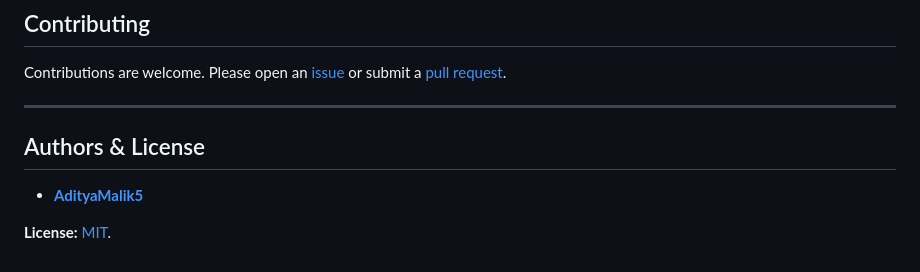
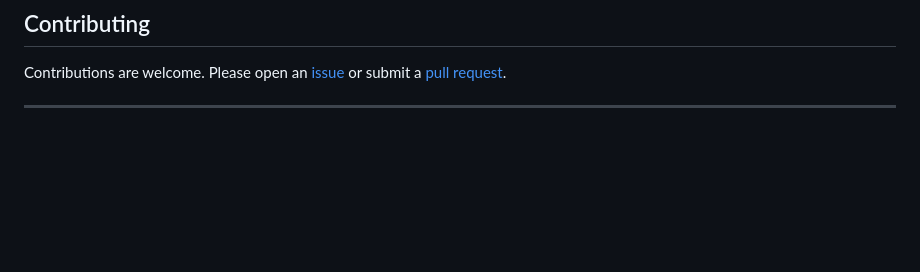
Before and after one commit to Harini7798/AI-Media-Manipulation-Detection, a Markdown page: README.md, the part around the change. Drawn GitHub-style; blank space fills up the shorter version.

Commit message:
Remove authors and license section from README
Removed authors and license section from README.

```diff
--- a/README.md
+++ b/README.md
@@ -190,9 +190,3 @@ The default model is trained on ~20 methods across FaceForensics++, Celeb-DF, DF
 Contributions are welcome. Please open an [issue](https://github.com/AdityaMalik5/ai-detect_media/issues) or submit a [pull request](https://github.com/AdityaMalik5/ai-detect_media/pulls).
 
 ---
-
-## Authors & License
-
-- **[AdityaMalik5](https://github.com/AdityaMalik5)**
-
-**License:** [MIT](LICENSE).
```
